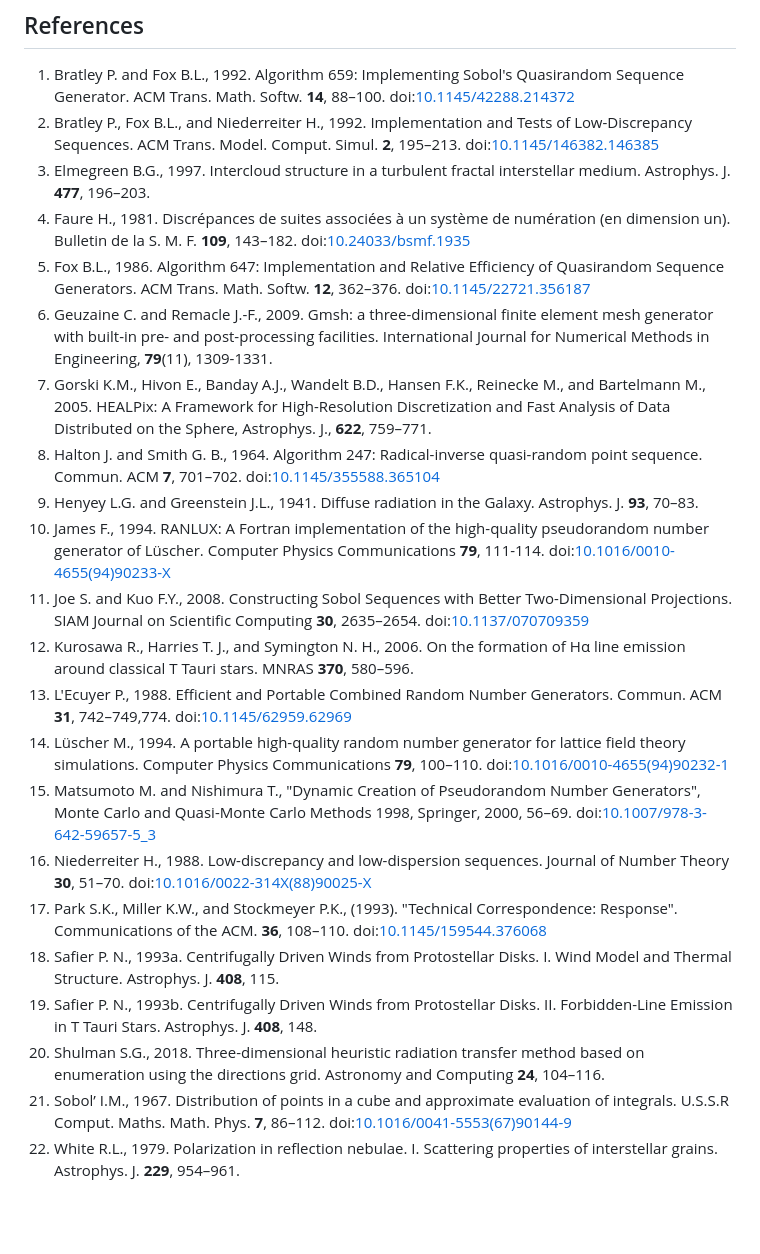
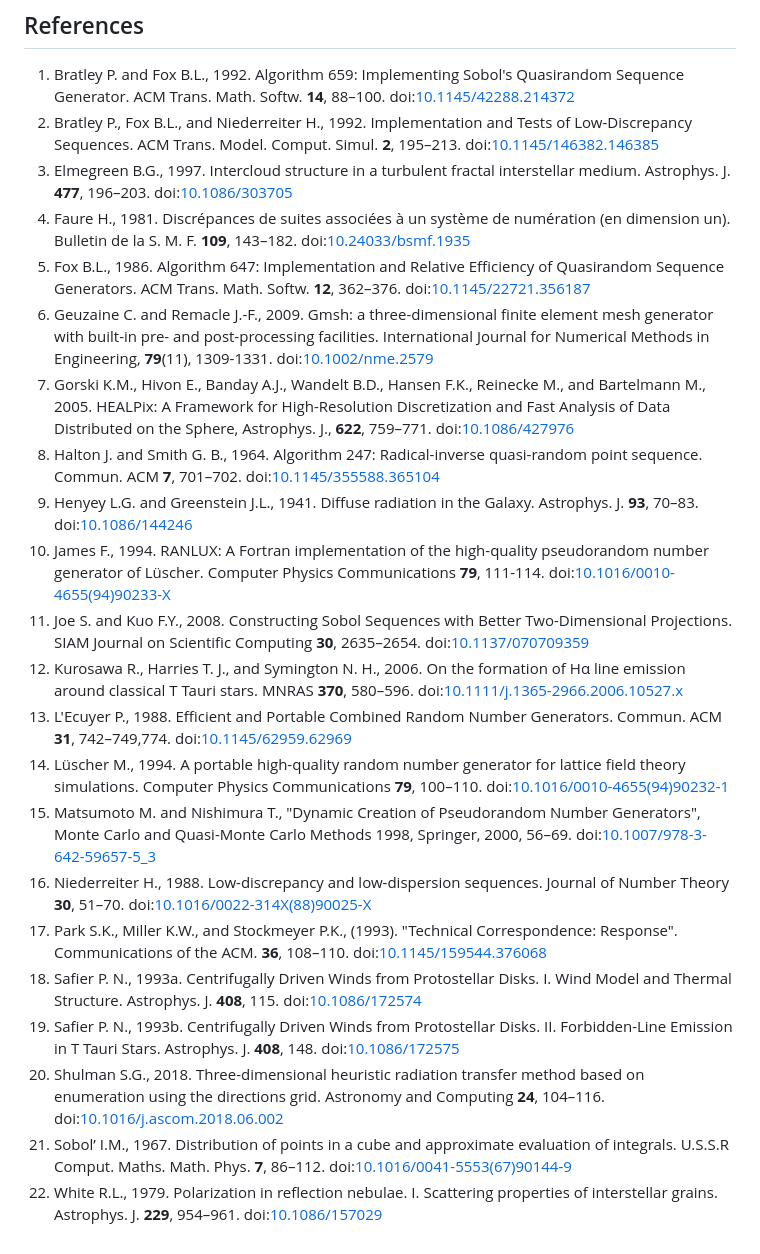
Before and after one commit to sgshulman/DGEM, a Markdown page: README.md, the part around the change. Drawn GitHub-style; blank space fills up the shorter version.

Commit message:
[Docs] Add doi to references

```diff
--- a/README.md
+++ b/README.md
@@ -453,23 +453,23 @@ Options:
 
 1. <a name="bratley1988"></a>Bratley P. and Fox B.L., 1992. Algorithm 659: Implementing Sobol's Quasirandom Sequence Generator. ACM Trans. Math. Softw. **14**, 88–100. doi:[10.1145/42288.214372](https://doi.org/10.1145/42288.214372)
 1. <a name="bratley1992"></a>Bratley P., Fox B.L., and Niederreiter H., 1992. Implementation and Tests of Low-Discrepancy Sequences. ACM Trans. Model. Comput. Simul. **2**, 195–213. doi:[10.1145/146382.146385](https://doi.org/10.1145/146382.146385)
-1. <a name="elmegreen1997"></a>Elmegreen B.G., 1997. Intercloud structure in a turbulent fractal interstellar medium. Astrophys. J. **477**, 196–203.
+1. <a name="elmegreen1997"></a>Elmegreen B.G., 1997. Intercloud structure in a turbulent fractal interstellar medium. Astrophys. J. **477**, 196–203. doi:[10.1086/303705](https://doi.org/10.1086/303705)
 1. <a name="faure1981"></a>Faure H., 1981. Discrépances de suites associées à un système de numération (en dimension un). Bulletin de la S. M. F. **109**, 143–182. doi:[10.24033/bsmf.1935](https://doi.org/10.24033/bsmf.1935)
 1. <a name="fox1986"></a>Fox B.L., 1986. Algorithm 647: Implementation and Relative Efficiency of Quasirandom Sequence Generators. ACM Trans. Math. Softw. **12**, 362–376. doi:[10.1145/22721.356187](https://doi.org/10.1145/22721.356187)
-1. <a name="geuzaine2009"></a>Geuzaine C. and  Remacle J.-F., 2009. Gmsh: a three-dimensional finite element mesh generator with built-in pre- and post-processing facilities. International Journal for Numerical Methods in Engineering, **79**(11), 1309-1331.
-1. <a name="gorski2005"></a>Gorski K.M., Hivon E., Banday A.J., Wandelt B.D., Hansen F.K., Reinecke M., and Bartelmann M., 2005. HEALPix: A Framework for High-Resolution Discretization and Fast Analysis of Data Distributed on the Sphere, Astrophys. J., **622**, 759–771.
+1. <a name="geuzaine2009"></a>Geuzaine C. and  Remacle J.-F., 2009. Gmsh: a three-dimensional finite element mesh generator with built-in pre- and post-processing facilities. International Journal for Numerical Methods in Engineering, **79**(11), 1309-1331. doi:[10.1002/nme.2579](https://doi.org/10.1002/nme.2579)
+1. <a name="gorski2005"></a>Gorski K.M., Hivon E., Banday A.J., Wandelt B.D., Hansen F.K., Reinecke M., and Bartelmann M., 2005. HEALPix: A Framework for High-Resolution Discretization and Fast Analysis of Data Distributed on the Sphere, Astrophys. J., **622**, 759–771. doi:[10.1086/427976](https://doi.org/10.1086/427976)
 1. <a name="halton1964"></a>Halton J. and Smith G. B., 1964. Algorithm 247: Radical-inverse quasi-random point sequence. Commun. ACM **7**, 701–702. doi:[10.1145/355588.365104](https://doi.org/10.1145/355588.365104)
-1. <a name="henyey1941"></a>Henyey L.G. and Greenstein J.L., 1941. Diffuse radiation in the Galaxy. Astrophys. J. **93**, 70–83.
+1. <a name="henyey1941"></a>Henyey L.G. and Greenstein J.L., 1941. Diffuse radiation in the Galaxy. Astrophys. J. **93**, 70–83. doi:[10.1086/144246](https://doi.org/10.1086/144246)
 1. <a name="james1994"></a>James F., 1994. RANLUX: A Fortran implementation of the high-quality pseudorandom number generator of Lüscher. Computer Physics Communications **79**, 111-114. doi:[10.1016/0010-4655(94)90233-X](https://doi.org/10.1016/0010-4655(94)90233-X)
 1. <a name="joe2008"></a>Joe S. and Kuo F.Y., 2008. Constructing Sobol Sequences with Better Two-Dimensional Projections. SIAM Journal on Scientific Computing **30**, 2635–2654. doi:[10.1137/070709359](https://doi.org/10.1137/070709359)
-1. <a name="kurosawa2006"></a>Kurosawa R., Harries T. J., and Symington N. H., 2006. On the formation of Hα line emission around classical T Tauri stars. MNRAS **370**, 580–596.
+1. <a name="kurosawa2006"></a>Kurosawa R., Harries T. J., and Symington N. H., 2006. On the formation of Hα line emission around classical T Tauri stars. MNRAS **370**, 580–596. doi:[10.1111/j.1365-2966.2006.10527.x](https://doi.org/10.1111/j.1365-2966.2006.10527.x)
 1. <a name="lecuyer1988"></a>L'Ecuyer P., 1988. Efficient and Portable Combined Random Number Generators. Commun. ACM **31**, 742–749,774. doi:[10.1145/62959.62969](https://doi.org/10.1145/62959.62969)
 1. <a name="luscher1994"></a>Lüscher M., 1994. A portable high-quality random number generator for lattice field theory simulations. Computer Physics Communications **79**, 100–110. doi:[10.1016/0010-4655(94)90232-1](https://doi.org/10.1016/0010-4655(94)90232-1)
 1. <a name="matsumoto2000"></a>Matsumoto M. and Nishimura T., "Dynamic Creation of Pseudorandom Number Generators", Monte Carlo and Quasi-Monte Carlo Methods 1998, Springer, 2000, 56–69. doi:[10.1007/978-3-642-59657-5_3](https://doi.org/10.1007/978-3-642-59657-5_3)
 1. <a name="niederreiter1988"></a>Niederreiter H., 1988. Low-discrepancy and low-dispersion sequences. Journal of Number Theory **30**, 51–70. doi:[10.1016/0022-314X(88)90025-X](https://doi.org/10.1016/0022-314X(88)90025-X)
 1. <a name="park1993"></a> Park S.K., Miller K.W., and Stockmeyer P.K., (1993). "Technical Correspondence: Response". Communications of the ACM. **36**, 108–110. doi:[10.1145/159544.376068](https://doi.org/10.1145/159544.376068)
-1. <a name="safier1993a"></a>Safier P. N., 1993a. Centrifugally Driven Winds from Protostellar Disks. I. Wind Model and Thermal Structure. Astrophys. J. **408**, 115.
-1. <a name="safier1993b"></a>Safier P. N., 1993b. Centrifugally Driven Winds from Protostellar Disks. II. Forbidden-Line Emission in T Tauri Stars. Astrophys. J. **408**, 148.
-1. <a name="shulman2018"></a>Shulman S.G., 2018. Three-dimensional heuristic radiation transfer method based on enumeration using the directions grid. Astronomy and Computing **24**, 104–116.
+1. <a name="safier1993a"></a>Safier P. N., 1993a. Centrifugally Driven Winds from Protostellar Disks. I. Wind Model and Thermal Structure. Astrophys. J. **408**, 115. doi:[10.1086/172574](https://doi.org/10.1086/172574)
+1. <a name="safier1993b"></a>Safier P. N., 1993b. Centrifugally Driven Winds from Protostellar Disks. II. Forbidden-Line Emission in T Tauri Stars. Astrophys. J. **408**, 148. doi:[10.1086/172575](https://doi.org/10.1086/172575)
+1. <a name="shulman2018"></a>Shulman S.G., 2018. Three-dimensional heuristic radiation transfer method based on enumeration using the directions grid. Astronomy and Computing **24**, 104–116. doi:[10.1016/j.ascom.2018.06.002](https://doi.org/10.1016/j.ascom.2018.06.002)
 1. <a name="sobol1967"></a>Sobol’ I.M., 1967. Distribution of points in a cube and approximate evaluation of integrals. U.S.S.R Comput. Maths. Math. Phys. **7**, 86–112. doi:[10.1016/0041-5553(67)90144-9](https://doi.org/10.1016/0041-5553(67)90144-9)
-1. <a name="white1979"></a>White R.L., 1979. Polarization in reflection nebulae. I. Scattering properties of interstellar grains. Astrophys. J. **229**, 954–961.
+1. <a name="white1979"></a>White R.L., 1979. Polarization in reflection nebulae. I. Scattering properties of interstellar grains. Astrophys. J. **229**, 954–961. doi:[10.1086/157029](https://doi.org/10.1086/157029)
```
